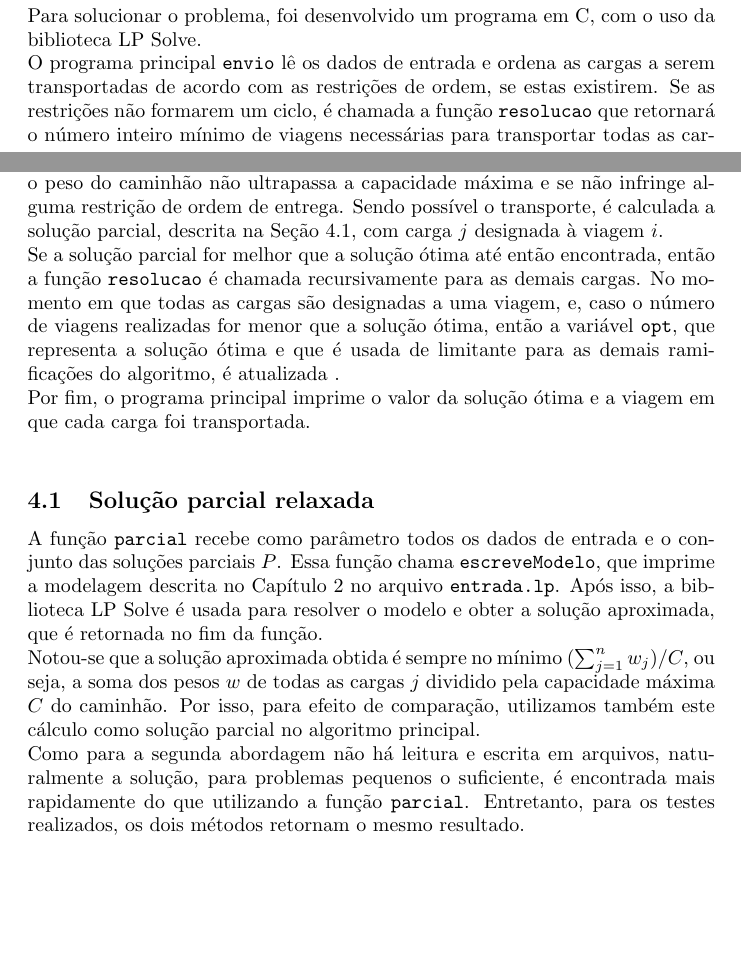
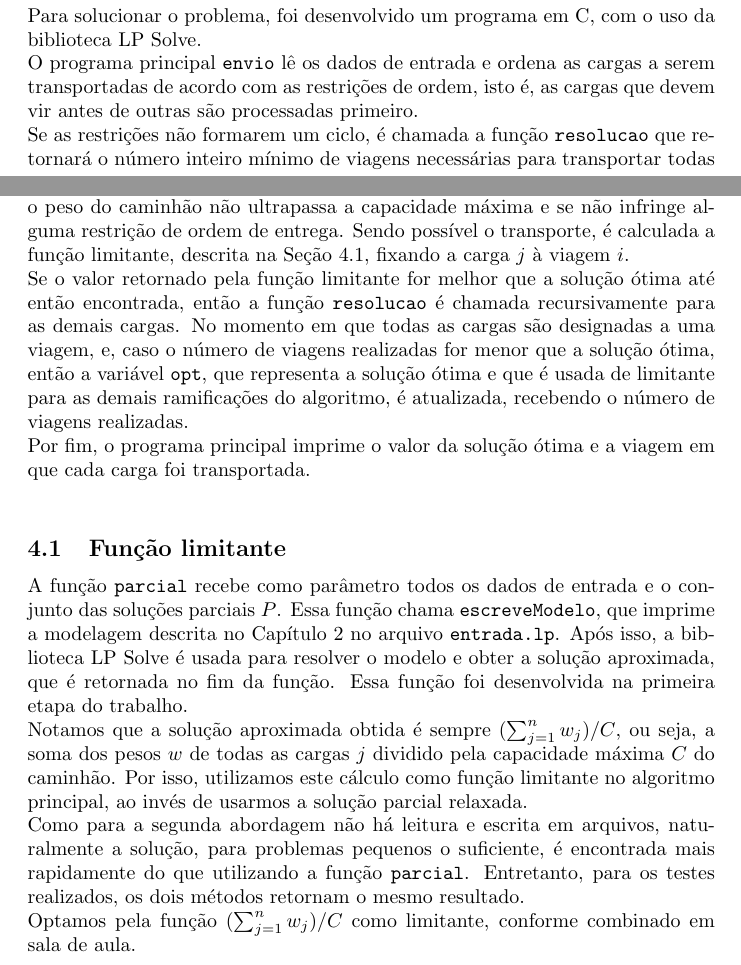
Before and after one commit to leonokida/optimization_problem, a LaTeX document (relatorio.tex): two parts of page 4 of 5, joined at a grey line, cut so that both start at the same text, the shorter picture padded with empty space. Compiled offline with pdfLaTeX.

Commit message:
Atualização relatório

```diff
--- a/relatorio.tex
+++ b/relatorio.tex
@@ -55,15 +55,17 @@ A restrição em $(8)$ serve para fixar uma solução parcial já encontrada, fa
 \newpage
 \section{Implementação}
 Para solucionar o problema, foi desenvolvido um programa em C, com o uso da biblioteca LP Solve.\\
-O programa principal \texttt{envio} lê os dados de entrada e ordena as cargas a serem transportadas de acordo com as restrições de ordem, se estas existirem. Se as restrições não formarem um ciclo, é chamada a função \texttt{resolucao} que retornará o número inteiro mínimo de viagens necessárias para transportar todas as cargas.\\
-Para cada carga $j$ e viagem $i$, é verificado se, transportando a carga na viagem, o peso do caminhão não ultrapassa a capacidade máxima e se não infringe alguma restrição de ordem de entrega. Sendo possível o transporte, é calculada a solução parcial, descrita na Seção \ref{parcial}, com carga $j$ designada à viagem $i$.\\
-Se a solução parcial for melhor que a solução ótima até então encontrada, então a função \texttt{resolucao} é chamada recursivamente para as demais cargas. No momento em que todas as cargas são designadas a uma viagem, e, caso o número de viagens realizadas for menor que a solução ótima, então a variável \texttt{opt}, que representa a solução ótima e que é usada de limitante para as demais ramificações do algoritmo, é atualizada .\\
+O programa principal \texttt{envio} lê os dados de entrada e ordena as cargas a serem transportadas de acordo com as restrições de ordem, isto é, as cargas que devem vir antes de outras são processadas primeiro.\\
+Se as restrições não formarem um ciclo, é chamada a função \texttt{resolucao} que retornará o número inteiro mínimo de viagens necessárias para transportar todas as cargas.\\
+Para cada carga $j$ e viagem $i$, é verificado se, transportando a carga na viagem, o peso do caminhão não ultrapassa a capacidade máxima e se não infringe alguma restrição de ordem de entrega. Sendo possível o transporte, é calculada a função limitante, descrita na Seção \ref{parcial}, fixando a carga $j$ à viagem $i$.\\
+Se o valor retornado pela função limitante for melhor que a solução ótima até então encontrada, então a função \texttt{resolucao} é chamada recursivamente para as demais cargas. No momento em que todas as cargas são designadas a uma viagem, e, caso o número de viagens realizadas for menor que a solução ótima, então a variável \texttt{opt}, que representa a solução ótima e que é usada de limitante para as demais ramificações do algoritmo, é atualizada, recebendo o número de viagens realizadas.\\
 Por fim, o programa principal imprime o valor da solução ótima e a viagem em que cada carga foi transportada.\\
 
-\subsection{Solução parcial relaxada} \label{parcial}
-A função \texttt{parcial} recebe como parâmetro todos os dados de entrada e o conjunto das soluções parciais $P$. Essa função chama \texttt{escreveModelo}, que imprime a modelagem descrita no Capítulo \ref{modelagem} no arquivo \texttt{entrada.lp}. Após isso, a biblioteca LP Solve é usada para resolver o modelo e obter a solução aproximada, que é retornada no fim da função.\\
-Notou-se que a solução aproximada obtida é sempre no mínimo $(\sum_{j=1}^n w_j)/C$, ou seja, a soma dos pesos $w$ de todas as cargas $j$ dividido pela capacidade máxima $C$ do caminhão. Por isso, para efeito de comparação, utilizamos também este cálculo como solução parcial no algoritmo principal.\\
-Como para a segunda abordagem não há leitura e escrita em arquivos, naturalmente a solução, para problemas pequenos o suficiente, é encontrada mais rapidamente do que utilizando a função \texttt{parcial}. Entretanto, para os testes realizados, os dois métodos retornam o mesmo resultado.
+\subsection{Função limitante} \label{parcial}
+A função \texttt{parcial} recebe como parâmetro todos os dados de entrada e o conjunto das soluções parciais $P$. Essa função chama \texttt{escreveModelo}, que imprime a modelagem descrita no Capítulo \ref{modelagem} no arquivo \texttt{entrada.lp}. Após isso, a biblioteca LP Solve é usada para resolver o modelo e obter a solução aproximada, que é retornada no fim da função. Essa função foi desenvolvida na primeira etapa do trabalho.\\
+Notamos que a solução aproximada obtida é sempre $(\sum_{j=1}^n w_j)/C$, ou seja, a soma dos pesos $w$ de todas as cargas $j$ dividido pela capacidade máxima $C$ do caminhão. Por isso, utilizamos este cálculo como função limitante no algoritmo principal, ao invés de usarmos a solução parcial relaxada.\\
+Como para a segunda abordagem não há leitura e escrita em arquivos, naturalmente a solução, para problemas pequenos o suficiente, é encontrada mais rapidamente do que utilizando a função \texttt{parcial}. Entretanto, para os testes realizados, os dois métodos retornam o mesmo resultado.\\
+Optamos pela função $(\sum_{j=1}^n w_j)/C$ como limitante, conforme combinado em sala de aula.
 
 \newpage
 \section{Execução}
```
Also changed, not shown: relatorio.pdf, relatorio.tex (6 more changed lines).
